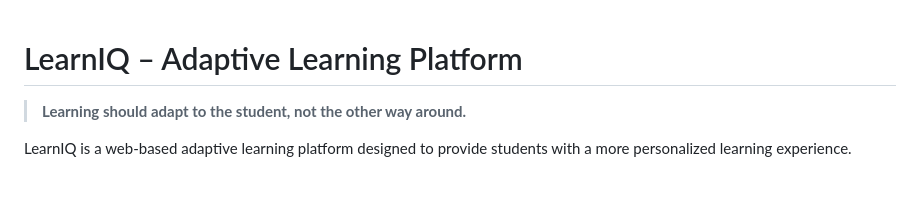
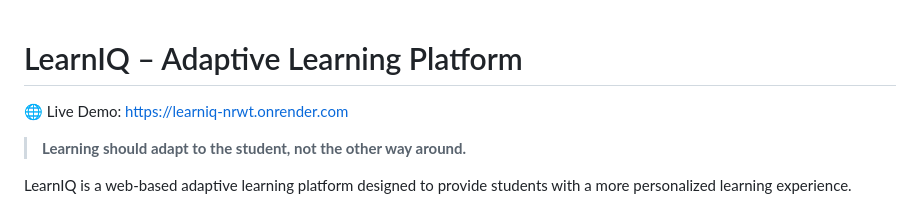
Before and after one commit to Nakshathra-17S/Adaptive-Learning, a Markdown page: README.md, the part around the change. Drawn GitHub-style; blank space fills up the shorter version.

```diff
--- a/README.md
+++ b/README.md
@@ -1,4 +1,5 @@
 # LearnIQ – Adaptive Learning Platform
+🌐 Live Demo:  https://learniq-nrwt.onrender.com
 
 > **Learning should adapt to the student, not the other way around.**
 
```
